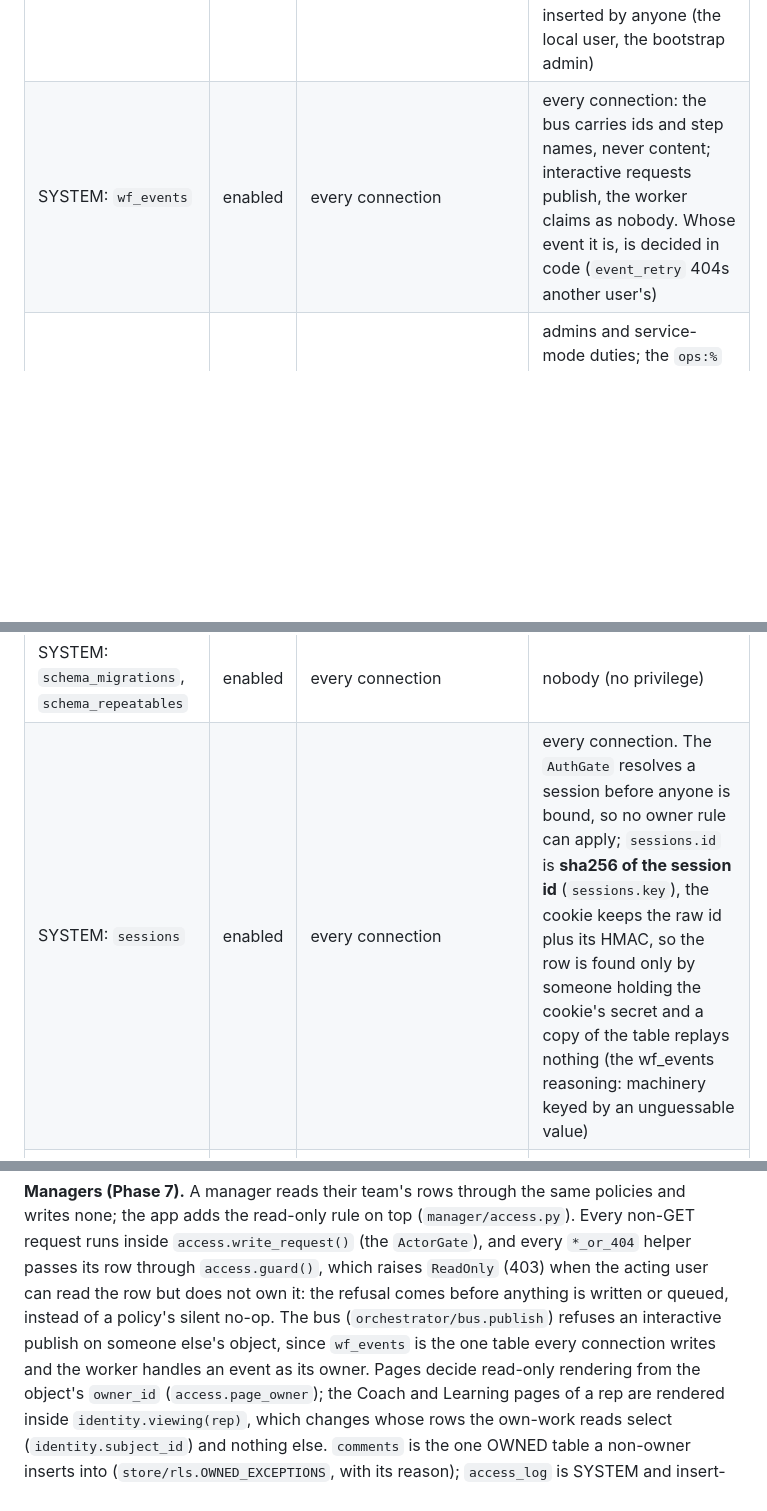
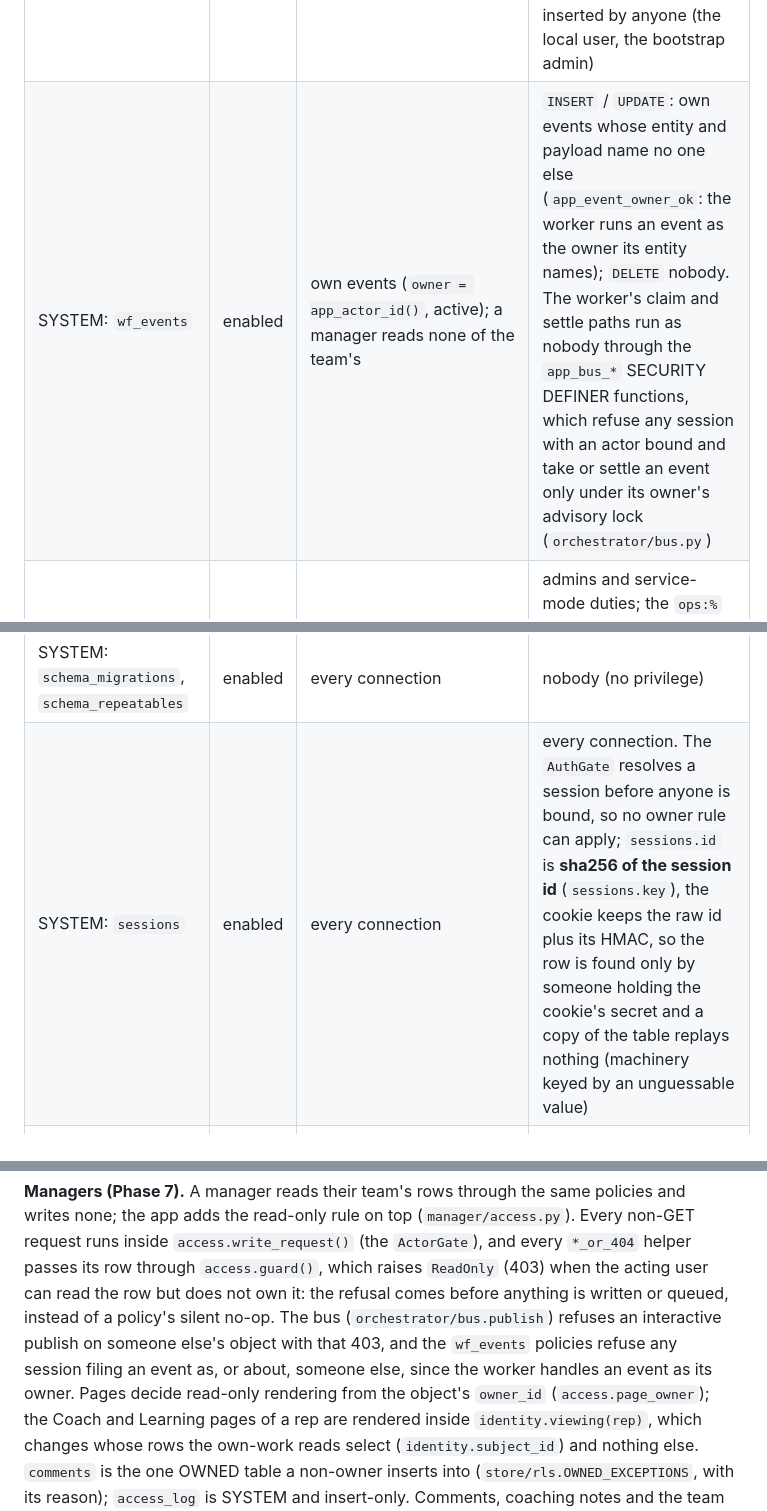
Before and after one commit to Vinksj/sales-coach, a Markdown page: docs/architecture.md, 3 parts joined by grey strips. Rendered like a GitHub page; blank space fills up the shorter version.

Commit message:
docs/architecture.md: the wf_events policies as they are now
Co-Authored-By: Claude Opus 5.5 <noreply@anthropic.com>

```diff
--- a/docs/architecture.md
+++ b/docs/architecture.md
@@ -393,11 +393,11 @@ refuses the mismatch).
 | OWNED | enabled + **forced** | `owner_id = ANY(app_visible_owners())`; `nodes` also lets any active user read a NULL owner (the directory's account and person nodes) | `app_can_write(owner_id)`: the owner, active, in a bound mode. A manager reads and never writes a rep's row; `UPDATE` cannot move a row to another owner (`WITH CHECK`) |
 | ORG: `accounts`, `people` | enabled | any active user | any active user in a bound mode (every rep contributes to the shared directory) |
 | ORG: `users`, `teams`, `team_managers` | enabled | every connection (a connection reads `users` to learn who it is) | admins; a user may `UPDATE` their own `users` row, and `trg_users_guard` refuses a non-admin (on the app role) changing `id`, `role`, `team_id` or `status`, except accepting their own invite (`invited` → `active`) at their first sign-in; the first row of an empty `users` may be inserted by anyone (the local user, the bootstrap admin) |
-| SYSTEM: `wf_events` | enabled | every connection | every connection: the bus carries ids and step names, never content; interactive requests publish, the worker claims as nobody. Whose event it is, is decided in code (`event_retry` 404s another user's) |
+| SYSTEM: `wf_events` | enabled | own events (`owner = app_actor_id()`, active); a manager reads none of the team's | `INSERT` / `UPDATE`: own events whose entity and payload name no one else (`app_event_owner_ok`: the worker runs an event as the owner its entity names); `DELETE` nobody. The worker's claim and settle paths run as nobody through the `app_bus_*` SECURITY DEFINER functions, which refuse any session with an actor bound and take or settle an event only under its owner's advisory lock (`orchestrator/bus.py`) |
 | SYSTEM: `state` | enabled | any active user; the `ops:%` heartbeat rows (host, pid, timestamps, counts) by every connection | admins and service-mode duties; the `ops:%` rows also by nobody (worker and scheduler processes act for nobody, `/health` reads them before sign-in); `DELETE` admins and duties only |
 | SYSTEM: `user_state`, `user_speaker_labels` | enabled | own rows (`user_id = app_actor_id()`) | own rows |
 | SYSTEM: `schema_migrations`, `schema_repeatables` | enabled | every connection | nobody (no privilege) |
-| SYSTEM: `sessions` | enabled | every connection | every connection. The `AuthGate` resolves a session before anyone is bound, so no owner rule can apply; `sessions.id` is **sha256 of the session id** (`sessions.key`), the cookie keeps the raw id plus its HMAC, so the row is found only by someone holding the cookie's secret and a copy of the table replays nothing (the wf_events reasoning: machinery keyed by an unguessable value) |
+| SYSTEM: `sessions` | enabled | every connection | every connection. The `AuthGate` resolves a session before anyone is bound, so no owner rule can apply; `sessions.id` is **sha256 of the session id** (`sessions.key`), the cookie keeps the raw id plus its HMAC, so the row is found only by someone holding the cookie's secret and a copy of the table replays nothing (machinery keyed by an unguessable value) |
 | SYSTEM: `invites` | enabled | every connection (the Google callback's allow-list, nobody bound) | `UPDATE` every connection (the callback marks it accepted); `INSERT` / `DELETE` admins |
 | SYSTEM: `oauth_tokens` | enabled | the acting user's own grant (`user_id = app_actor_id()`, active), or any grant for an active admin (disabling revokes grants; the admin page shows link status); nobody reads none | the same. `salescoach tokens rotate` runs as the owner role (`DATABASE_MIGRATE_URL`) or `--as` an active admin, explicitly |
 | SYSTEM: `org_settings` | enabled | every connection: `config.load()` reads the overlay from every thread, including before anyone is bound (the scheduler's intervals, the sign-in page's brand); it holds no per-user data and no secrets | active admins (Settings, which is admin-only in cloud mode: `setupui` answers 403 to anyone else) |
@@ -492,8 +492,9 @@ the app adds the read-only rule on top (`manager/access.py`). Every non-GET requ
 `access.write_request()` (the `ActorGate`), and every `*_or_404` helper passes its row through
 `access.guard()`, which raises `ReadOnly` (403) when the acting user can read the row but does not own
 it: the refusal comes before anything is written or queued, instead of a policy's silent no-op. The bus
-(`orchestrator/bus.publish`) refuses an interactive publish on someone else's object, since `wf_events`
-is the one table every connection writes and the worker handles an event as its owner. Pages decide
+(`orchestrator/bus.publish`) refuses an interactive publish on someone else's object with that 403, and the
+`wf_events` policies refuse any session filing an event as, or about, someone else, since the worker
+handles an event as its owner. Pages decide
 read-only rendering from the object's `owner_id` (`access.page_owner`); the Coach and Learning pages
 of a rep are rendered inside `identity.viewing(rep)`, which changes whose rows the own-work reads
 select (`identity.subject_id`) and nothing else. `comments` is the one OWNED table a non-owner inserts
```
